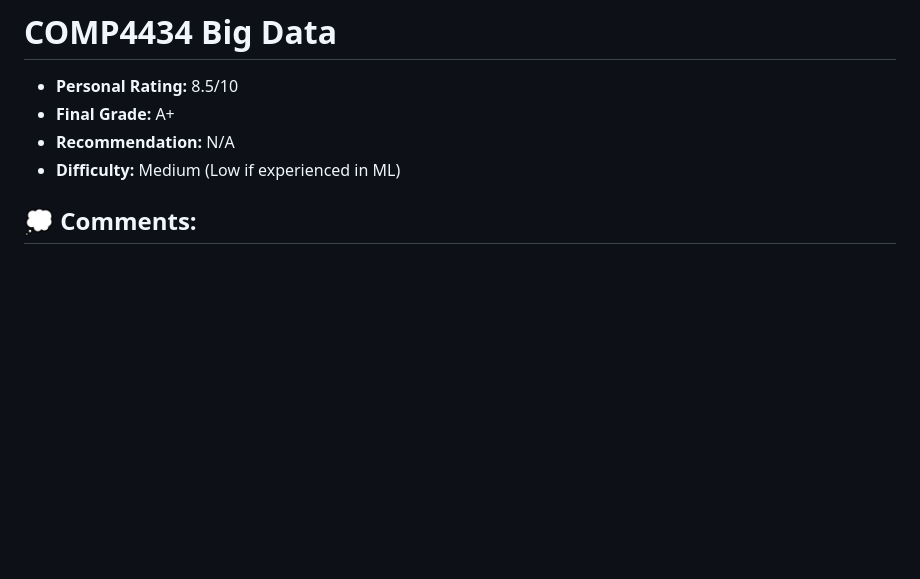
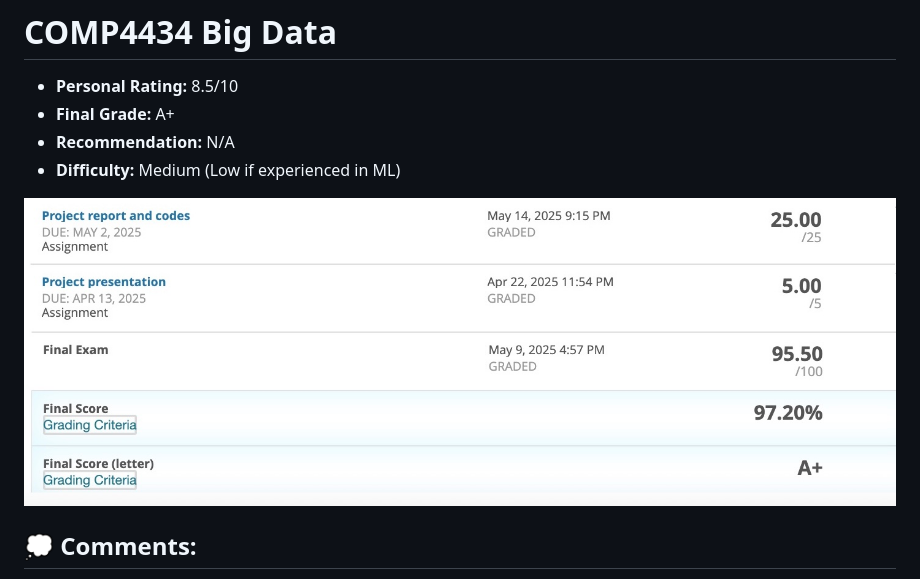
Before and after one commit to Cylrx/PolyU_COMP_Subjects, a Markdown page: comp4434/README.md, the part around the change. Rendered like a GitHub page; pictures changed too: comp4434/grades.jpg (added); blank space fills up the shorter version.

Commit message:
Update readme and grades

```diff
--- a/comp4434/README.md
+++ b/comp4434/README.md
@@ -4,6 +4,8 @@
 - **Final Grade:** A+
 - **Recommendation:** N/A
 - **Difficulty:** Medium (Low if experienced in ML)
+
+![image](grades.jpg)
 
 ## 💭 Comments:
 - Relatively light workload overall
```
